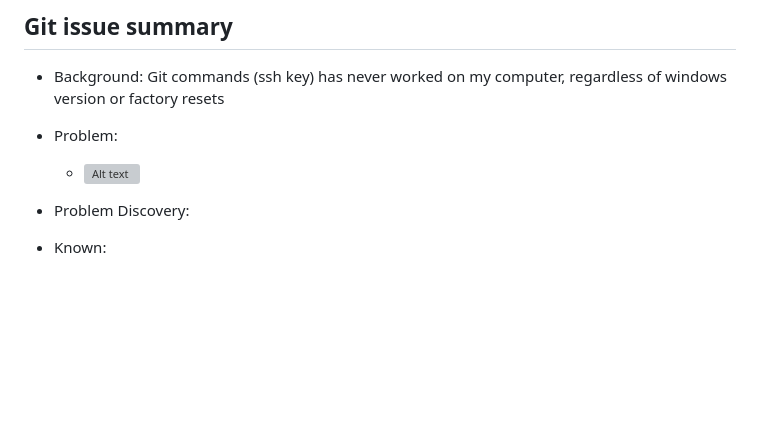
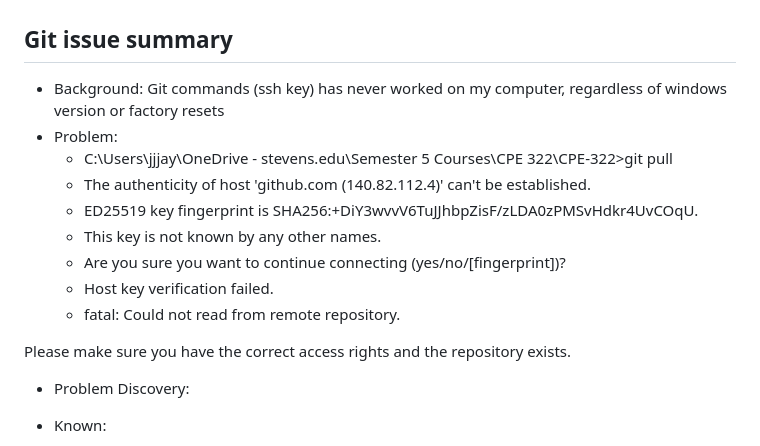
Before and after one commit to JohnMFB/CPE-322, a Markdown page: Labs/Lab_3/README.md, the part around the change. Rendered like a GitHub page; folded sections open; blank space fills up the shorter version; grey boxes are pictures that could not be loaded.

Commit message:
Error photo removed during CPE-322 repo reclone, photo replaced with text

```diff
--- a/Labs/Lab_3/README.md
+++ b/Labs/Lab_3/README.md
@@ -19,7 +19,16 @@ Click to view 11/1 troubleshootings and findings ~7 hours spent
   ## Git issue summary
   - Background: Git commands (ssh key) has never worked on my computer, regardless of windows version or factory resets
   - Problem:
-    - ![Alt text](The_Haunting_Error.png)
+    - C:\Users\jjjay\OneDrive - stevens.edu\Semester 5 Courses\CPE 322\CPE-322>git pull
+    - The authenticity of host 'github.com (140.82.112.4)' can't be established.
+    - ED25519 key fingerprint is SHA256:+DiY3wvvV6TuJJhbpZisF/zLDA0zPMSvHdkr4UvCOqU.
+    - This key is not known by any other names.
+    - Are you sure you want to continue connecting (yes/no/[fingerprint])?
+    - Host key verification failed.
+    - fatal: Could not read from remote repository.
+
+Please make sure you have the correct access rights
+and the repository exists.
   - Problem Discovery:
   - Known:
     - Msys64 has its own home directory, the ssh key generated for msys64 only works when in /c/msys64/home/jjjay/.ssh
```
